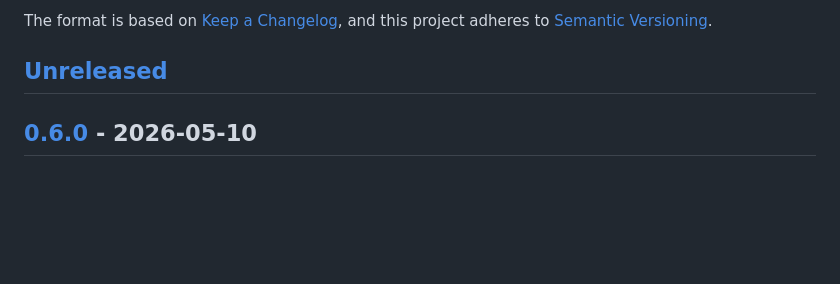
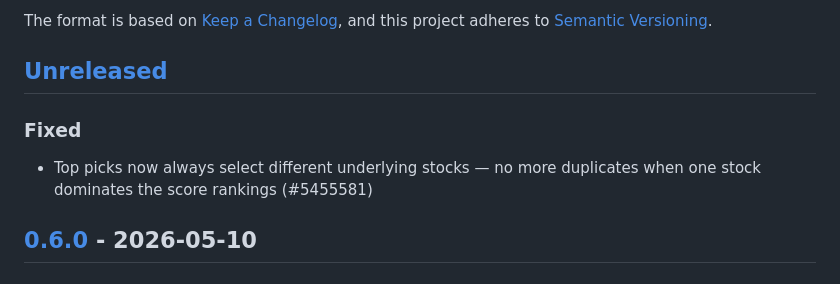
Before and after one commit to yinloo-ola/market_int, a Markdown page: CHANGELOG.md, the part around the change. Drawn GitHub-style; blank space fills up the shorter version.

Commit message:
docs: update CHANGELOG for top picks deduplication fix

```diff
--- a/CHANGELOG.md
+++ b/CHANGELOG.md
@@ -6,6 +6,10 @@ The format is based on [Keep a Changelog](https://keepachangelog.com/en/1.1.0/),
 and this project adheres to [Semantic Versioning](https://semver.org/spec/v2.0.0.html).
 
 ## [Unreleased]
+
+### Fixed
+
+- Top picks now always select different underlying stocks — no more duplicates when one stock dominates the score rankings (#5455581)
 
 ## [0.6.0] - 2026-05-10
 
```
